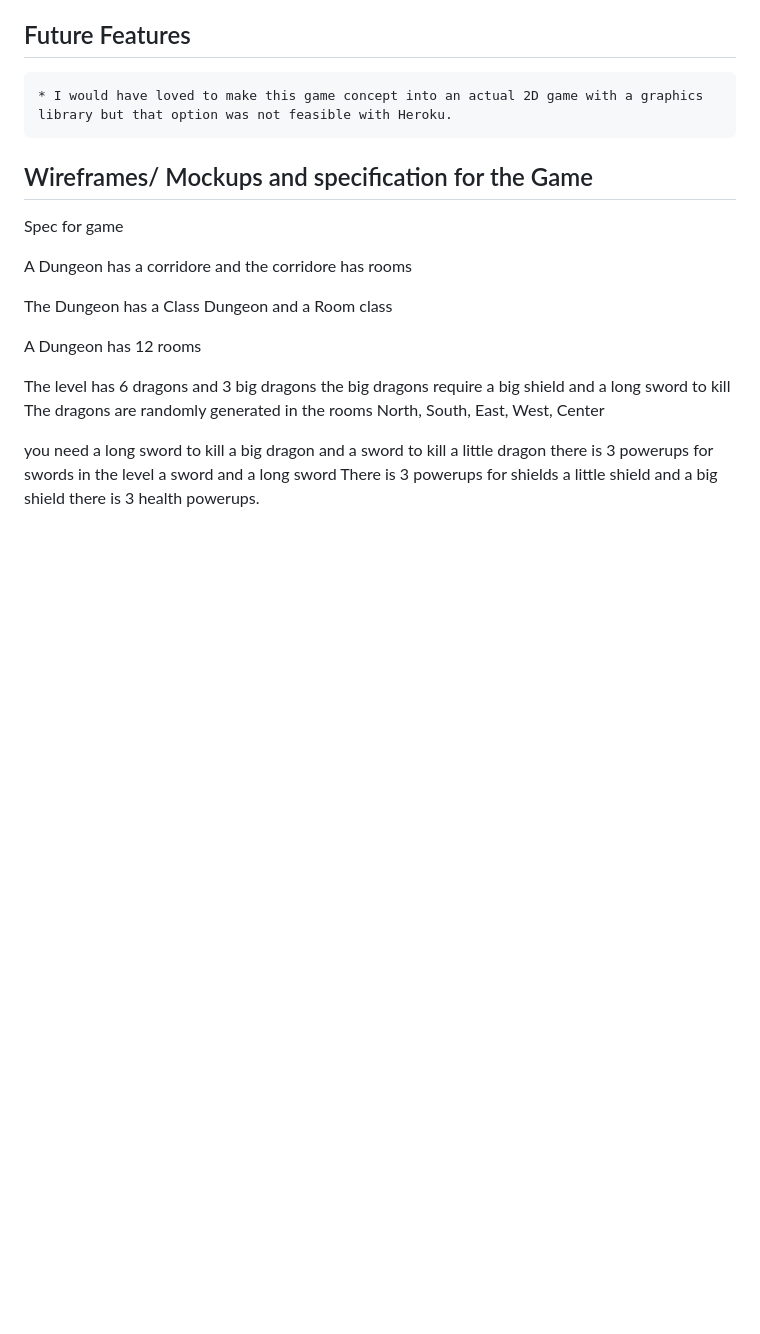
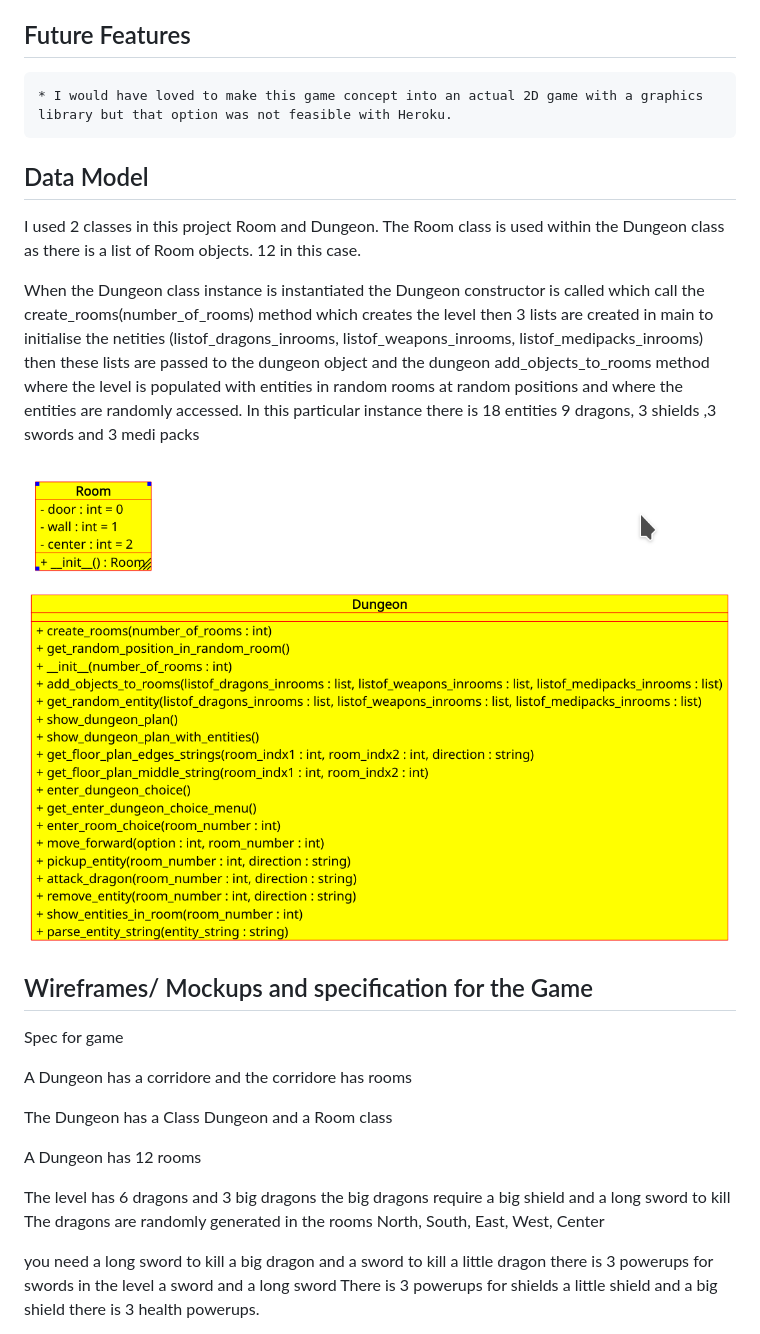
Before and after one commit to michaelcloran/my-dungeon, a Markdown page: README.md, the part around the change. GitHub-like rendering; pictures changed too: assets/readme_images/class_diagram.png (added); blank space fills up the shorter version.

Commit message:
Docs added class_diagrams

```diff
--- a/README.md
+++ b/README.md
@@ -63,7 +63,12 @@ in the menu list and pressing enter.
 ## Future Features
     * I would have loved to make this game concept into an actual 2D game with a graphics library but that option was not feasible with Heroku.
 
+## Data Model
+I used 2 classes in this project Room and Dungeon. The Room class is used within the Dungeon class as there is a list of Room objects. 12 in this case.
 
+When the Dungeon class instance is instantiated the Dungeon constructor is called which call the create_rooms(number_of_rooms) method which creates the level then 3 lists are created in main to initialise the netities (listof_dragons_inrooms, listof_weapons_inrooms, listof_medipacks_inrooms) then these lists are passed to the dungeon object and the dungeon add_objects_to_rooms method where the level is populated with entities in random rooms at random positions and where the entities are randomly accessed. In this particular instance there is 18 entities 9 dragons, 3 shields ,3 swords and 3 medi packs
+
+![Screenshot of classes with methods](assets/readme_images/class_diagram.png)
 
 ## Wireframes/ Mockups and specification for the Game
 
```
